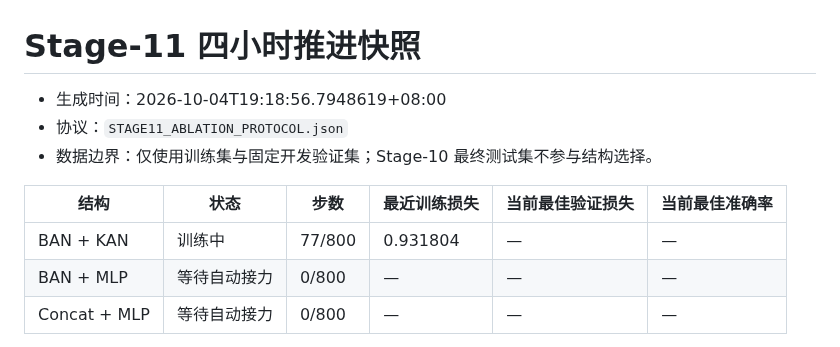
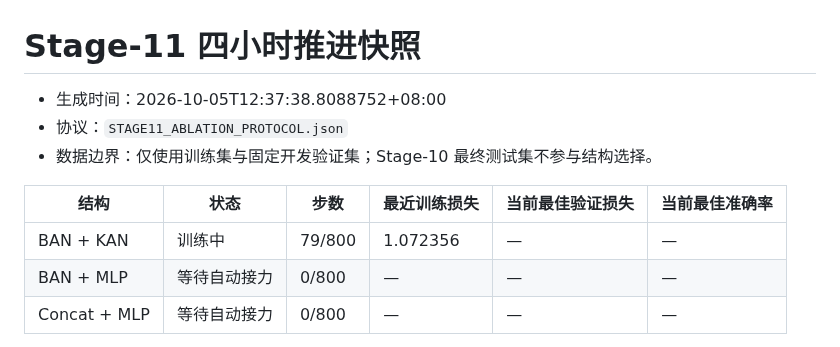
Before and after one commit to zhoujinyi8/tokencomm, a Markdown page: STAGE11_PROGRESS.md, the part around the change. GitHub-like rendering.

```diff
--- a/STAGE11_PROGRESS.md
+++ b/STAGE11_PROGRESS.md
@@ -1,12 +1,12 @@
 # Stage-11 四小时推进快照
 
-- 生成时间：2026-10-04T19:18:56.7948619+08:00
+- 生成时间：2026-10-05T12:37:38.8088752+08:00
 - 协议：`STAGE11_ABLATION_PROTOCOL.json`
 - 数据边界：仅使用训练集与固定开发验证集；Stage-10 最终测试集不参与结构选择。
 
 | 结构 | 状态 | 步数 | 最近训练损失 | 当前最佳验证损失 | 当前最佳准确率 |
 |---|---|---|---|---|---|
-| BAN + KAN | 训练中 | 77/800 | 0.931804 | — | — |
+| BAN + KAN | 训练中 | 79/800 | 1.072356 | — | — |
 | BAN + MLP | 等待自动接力 | 0/800 | — | — | — |
 | Concat + MLP | 等待自动接力 | 0/800 | — | — | — |
 
```
Also changed, not shown: STAGE10_RESEARCH_LOG.md (+2 -0 lines), figures/stage11/progress.png.
